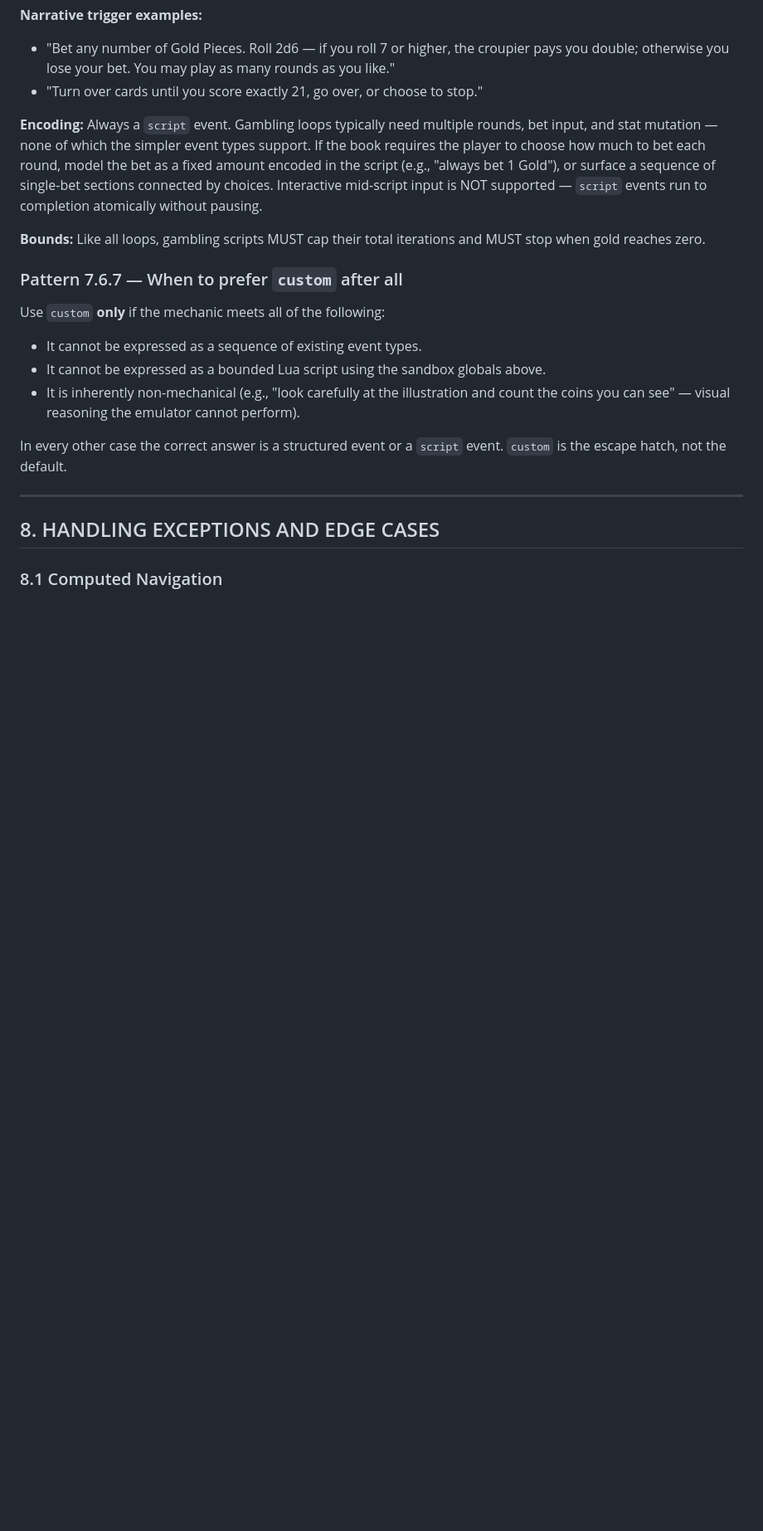
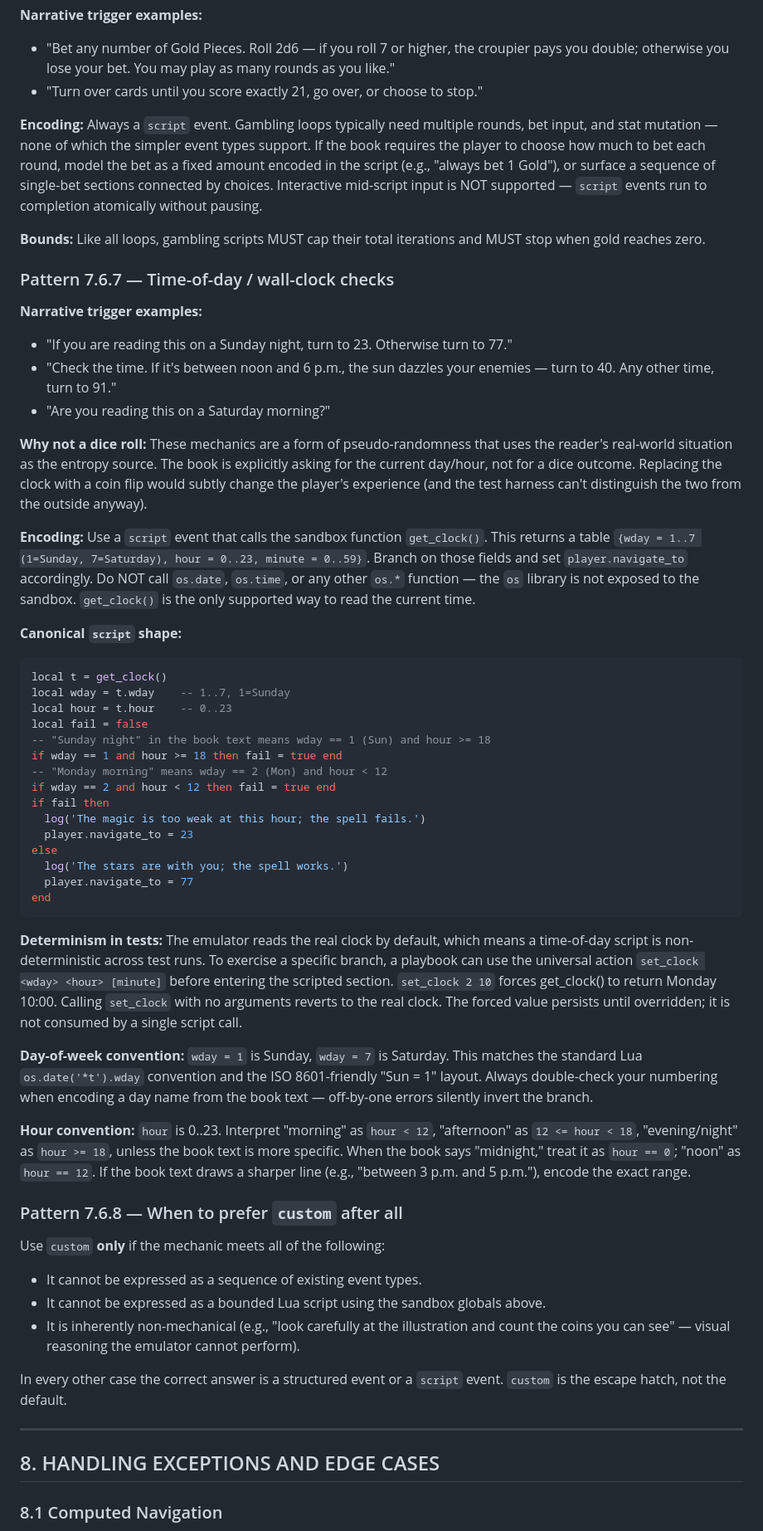
Before and after one commit to robesris/codex-gamebook-engine, a Markdown page: gamebook_codex_v2.md, the part around the change. Shown at 83% size. GitHub-like rendering; blank space fills up the shorter version.

Commit message:
codex: add section 7.6.7 time-of-day pattern (renumber 7.6.8)
New recognition pattern for book mechanics that branch on the reader's
real-world day-of-week or time-of-day ("If you are reading this on
Sunday night, turn to X"). Encodes as a script event that calls the
new sandbox function get_clock(), which returns {wday=1..7, hour=0..23,
minute=0..59}. Documents the day-of-week numbering convention
(1=Sunday, matching os.date('*t').wday) and the hour ranges for
"morning/afternoon/night" the codex will use unless the book text is
more specific. Explicitly forbids direct os.date()/os.time() calls --
the os library is not exposed to the sandbox and never will be;
get_clock() is the only supported interface.

Also documents the test-side set_clock <wday> <hour> [minute] action
so playbooks can force a specific clock branch for coverage tests.

Content is generic -- no book-specific examples. The "when to prefer
custom after all" pattern that was previously 7.6.7 is renumbered to
7.6.8.

````diff
--- a/gamebook_codex_v2.md
+++ b/gamebook_codex_v2.md
@@ -969,7 +969,44 @@ If the text says "and then turn to N" after the stat application, let the sectio
 
 **Bounds:** Like all loops, gambling scripts MUST cap their total iterations and MUST stop when gold reaches zero.
 
-### Pattern 7.6.7 — When to prefer `custom` after all
+### Pattern 7.6.7 — Time-of-day / wall-clock checks
+
+**Narrative trigger examples:**
+- "If you are reading this on a Sunday night, turn to 23. Otherwise turn to 77."
+- "Check the time. If it's between noon and 6 p.m., the sun dazzles your enemies — turn to 40. Any other time, turn to 91."
+- "Are you reading this on a Saturday morning?"
+
+**Why not a dice roll:** These mechanics are a form of pseudo-randomness that uses the reader's real-world situation as the entropy source. The book is explicitly asking for the current day/hour, not for a dice outcome. Replacing the clock with a coin flip would subtly change the player's experience (and the test harness can't distinguish the two from the outside anyway).
+
+**Encoding:** Use a `script` event that calls the sandbox function `get_clock()`. This returns a table `{wday = 1..7 (1=Sunday, 7=Saturday), hour = 0..23, minute = 0..59}`. Branch on those fields and set `player.navigate_to` accordingly. Do NOT call `os.date`, `os.time`, or any other `os.*` function — the `os` library is not exposed to the sandbox. `get_clock()` is the only supported way to read the current time.
+
+**Canonical `script` shape:**
+
+```lua
+local t = get_clock()
+local wday = t.wday    -- 1..7, 1=Sunday
+local hour = t.hour    -- 0..23
+local fail = false
+-- "Sunday night" in the book text means wday == 1 (Sun) and hour >= 18
+if wday == 1 and hour >= 18 then fail = true end
+-- "Monday morning" means wday == 2 (Mon) and hour < 12
+if wday == 2 and hour < 12 then fail = true end
+if fail then
+  log('The magic is too weak at this hour; the spell fails.')
+  player.navigate_to = 23
+else
+  log('The stars are with you; the spell works.')
+  player.navigate_to = 77
+end
+```
+
+**Determinism in tests:** The emulator reads the real clock by default, which means a time-of-day script is non-deterministic across test runs. To exercise a specific branch, a playbook can use the universal action `set_clock <wday> <hour> [minute]` before entering the scripted section. `set_clock 2 10` forces get_clock() to return Monday 10:00. Calling `set_clock` with no arguments reverts to the real clock. The forced value persists until overridden; it is not consumed by a single script call.
+
+**Day-of-week convention:** `wday = 1` is Sunday, `wday = 7` is Saturday. This matches the standard Lua `os.date('*t').wday` convention and the ISO 8601-friendly "Sun = 1" layout. Always double-check your numbering when encoding a day name from the book text — off-by-one errors silently invert the branch.
+
+**Hour convention:** `hour` is 0..23. Interpret "morning" as `hour < 12`, "afternoon" as `12 <= hour < 18`, "evening/night" as `hour >= 18`, unless the book text is more specific. When the book says "midnight," treat it as `hour == 0`; "noon" as `hour == 12`. If the book text draws a sharper line (e.g., "between 3 p.m. and 5 p.m."), encode the exact range.
+
+### Pattern 7.6.8 — When to prefer `custom` after all
 
 Use `custom` **only** if the mechanic meets all of the following:
 - It cannot be expressed as a sequence of existing event types.
````
